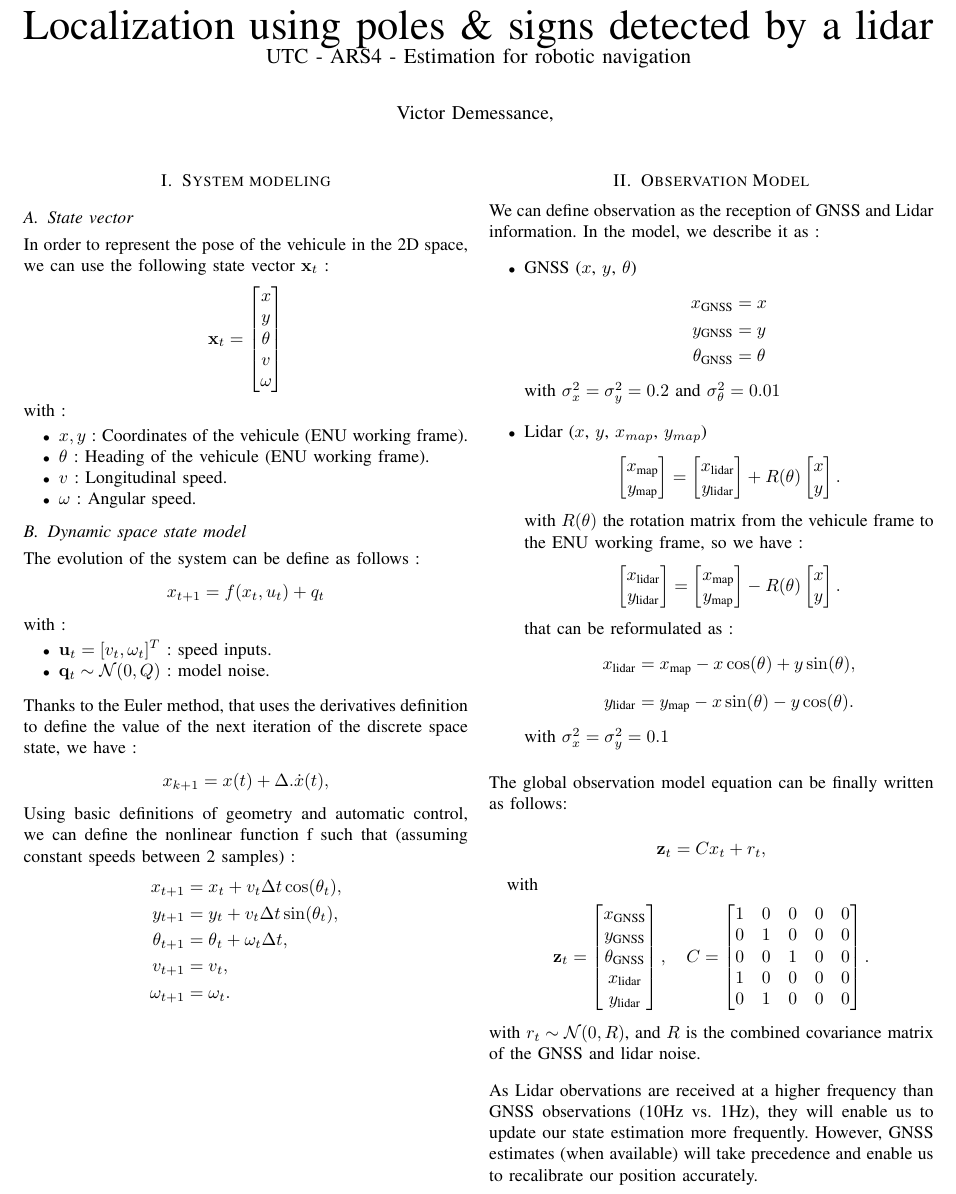
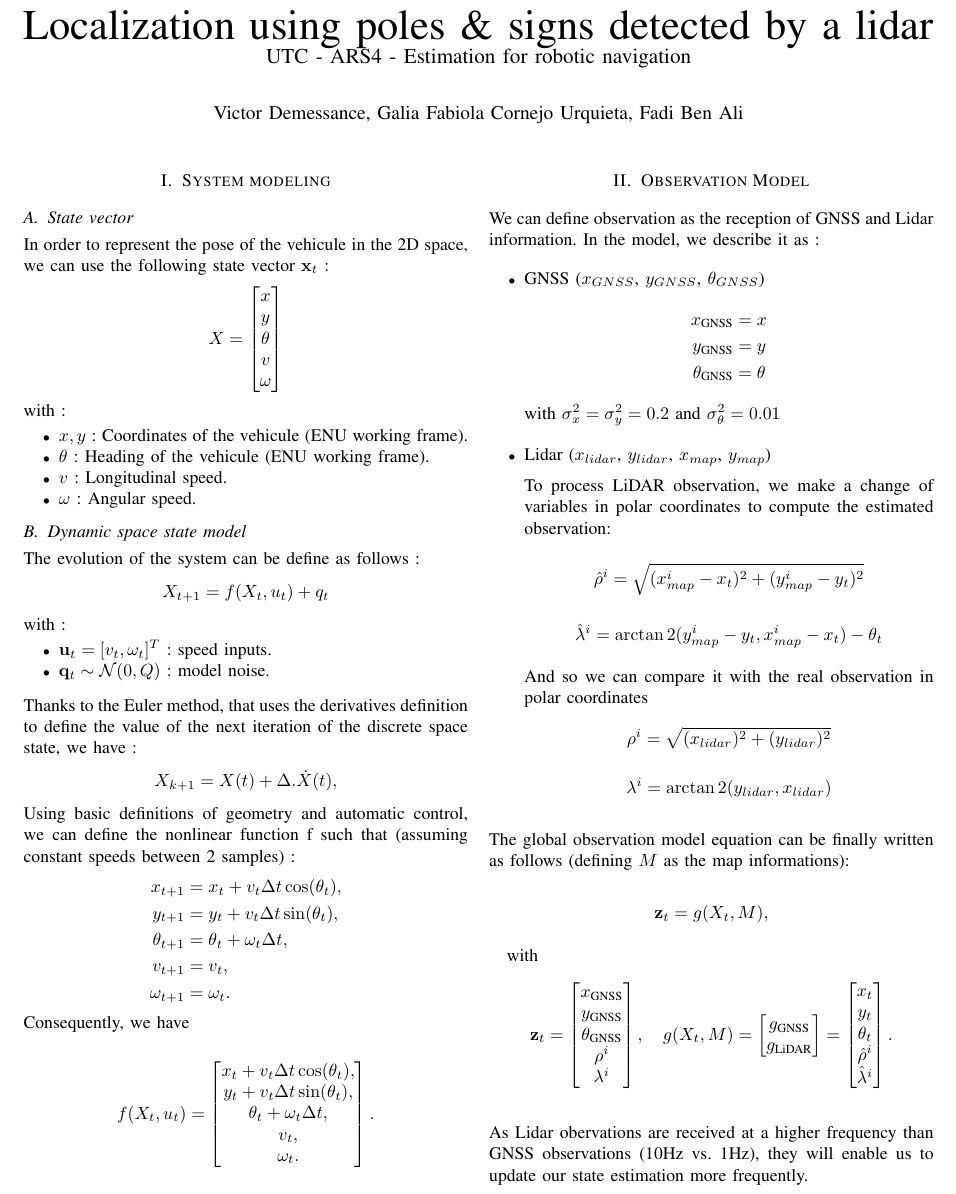
Before and after one commit to Victordmss/ARS4_urbanNav, a LaTeX paper (report.tex): part of page 1 of 2 before the commit and part of page 1 of 3 after it, cut so that both start at the same text. Compiled offline with pdfLaTeX.

Commit message:
Update report

```diff
--- a/report.tex
+++ b/report.tex
@@ -31,7 +31,7 @@
   \large UTC - ARS4 - Estimation for robotic navigation
 }
 
-\author{Victor Demessance, }
+\author{Victor Demessance, Galia Fabiola Cornejo Urquieta, Fadi Ben Ali}
 
 \maketitle
 
@@ -43,7 +43,7 @@
 
 \noindent In order to represent the pose of the vehicule in the 2D space, we can use the following state vector \( \mathbf{x}_t \) :
 \[
-\mathbf{x}_t =
+X =
 \begin{bmatrix}
 x \\
 y \\
@@ -64,7 +64,7 @@ with :
 
 \noindent The evolution of the system can be define as follows :
 \[
-x_{t+1} = f(x_t, u_t) + q_t
+X_{t+1} = f(X_t, u_t) + q_t
 \]
 with :
 \begin{itemize}
@@ -89,6 +89,20 @@ v_{t+1} &= v_t, \\
 \end{aligned}
 \]
 
+\noindent Consequently, we have
+
+\begin{align*}
+    f(X_t, u_t) =
+    \begin{bmatrix}
+    x_t + v_t \Delta t \cos(\theta_t), \\
+    y_t + v_t \Delta t \sin(\theta_t), \\
+    \theta_t + \omega_t \Delta t, \\
+    v_t, \\
+    \omega_t.
+    \end{bmatrix}.
+\end{align*}
+
+
 \newpage
 
 \section{Observation Model}
@@ -97,7 +111,7 @@ v_{t+1} &= v_t, \\
 
 \vspace{2mm}
 \begin{itemize}
-    \item GNSS ($x$, $y$, $\theta$)
+    \item GNSS ($x_{GNSS}$, $y_{GNSS}$, $\theta_{GNSS}$)
     \begin{align*}
         x_\text{GNSS} &= x \\
         y_\text{GNSS} &= y \\
@@ -107,56 +121,34 @@ v_{t+1} &= v_t, \\
 
     \vspace{4mm}
 
-    \item Lidar ($x$, $y$, $x_{map}$, $y_{map}$)
-    \[
-        \begin{bmatrix}
-        x_\text{map} \\
-        y_\text{map}
-        \end{bmatrix}
-        =
-        \begin{bmatrix}
-        x_\text{lidar} \\
-        y_\text{lidar}
-        \end{bmatrix}
-        + R(\theta)
-        \begin{bmatrix}
-        x \\
-        y
-        \end{bmatrix}.
-    \]
-    with $R(\theta)$ the rotation matrix from the vehicule frame to the ENU working frame, so we have :
-    \[
-        \begin{bmatrix}
-        x_\text{lidar} \\
-        y_\text{lidar}
-        \end{bmatrix}
-        =
-        \begin{bmatrix}
-        x_\text{map} \\
-        y_\text{map}
-        \end{bmatrix}
-        - R(\theta)
-        \begin{bmatrix}
-        x \\
-        y
-        \end{bmatrix}.
-    \]
-    that can be reformulated as :
-   \[
-        x_\text{lidar} = x_\text{map} - x \cos(\theta) + y \sin(\theta),
-        \]
-        \[
-        y_\text{lidar} = y_\text{map} - x \sin(\theta) - y \cos(\theta).
-    \]
-    with $\sigma_{x}^{2} = \sigma_y^2 = 0.1$
+    \item Lidar ($x_{lidar}$, $y_{lidar}$, $x_{map}$, $y_{map}$)
+
+    \vspace{2mm}
+
+    To process LiDAR observation, we make a change of variables in polar coordinates to compute the estimated observation:
+
+    \begin{equation*}
+        \hat{\rho}^{i} = \sqrt{(x_{map}^{i} - x_t)^2 + (y_{map}^{i} - y_t)^2}
+    \end{equation*}
+    \begin{equation*}
+        \hat{\lambda}^{i} = \arctan2(y_{map}^{i} - y_t, x_{map}^{i} - x_t) - \theta_t
+    \end{equation*}
+
+    \noindent And so we can compare it with the real observation in polar coordinates
+    \begin{equation*}
+        \rho^{i} = \sqrt{(x_{lidar})^2 + (y_{lidar})^2}
+    \end{equation*}
+    \begin{equation*}
+        \lambda^{i} = \arctan2(y_{lidar}, x_{lidar})
+    \end{equation*}
 \end{itemize}
 
-\vspace{4mm}
+\vspace{2mm}
 
-\noindent The global observation model equation can be finally written as follows:
+\noindent The global observation model equation can be finally written as follows (defining $M$ as the map informations):
 
 \[
-\mathbf{z}_t = C x_t + r_t,
+\mathbf{z}_t = g(X_t, M),
 \]
 
 with
@@ -166,24 +158,35 @@ with
 x_\text{GNSS} \\
 y_\text{GNSS} \\
 \theta_\text{GNSS} \\
-x_\text{lidar} \\
-y_\text{lidar}
+\rho^{i} \\
+\lambda^{i}
 \end{bmatrix}, \quad
-C =
+g(X_t, M) =
 \begin{bmatrix}
-1 & 0 & 0 & 0 & 0 \\
-0 & 1 & 0 & 0 & 0 \\
-0 & 0 & 1 & 0 & 0 \\
-1 & 0 & 0 & 0 & 0 \\
-0 & 1 & 0 & 0 & 0
+g_\text{GNSS} \\
+g_\text{LiDAR}
+\end{bmatrix} =
+\begin{bmatrix}
+x_t \\
+y_t \\
+\theta_t \\
+\hat{\rho}^{i} \\
+\hat{\lambda}^{i} \\
 \end{bmatrix}.
 \]
 
-\noindent with \( r_t \sim \mathcal{N}(0, R) \), and \( R \) is the combined covariance matrix of the GNSS and lidar noise.
-
 \vspace{3mm}
 
-\noindent As Lidar obervations are received at a higher frequency than GNSS observations (10Hz vs. 1Hz), they will enable us to update our state estimation more frequently. However, GNSS estimates (when available) will take precedence and enable us to recalibrate our position accurately.
+\noindent As Lidar obervations are received at a higher frequency than GNSS observations (10Hz vs. 1Hz), they will enable us to update our state estimation more frequently.
 
 \section{Simulation Implementation}
 
+The initial state for the simulation refered to the first position of the GNSS sensor. We have \begin{align*}
+   x_0 = \begin{bmatrix}
+    \text{gnss(1).x} \\
+    \text{gnss(1).y} \\
+    \text{gnss(1).heading} \\
+    \text{v(1)} \\
+    \text{omega(1)}
+    \end{bmatrix}
+\end{align*}
```
Also changed, not shown: ARS4_ProjectReport.pdf (added), ARS4___Project.pdf (deleted), report.tex (79 more changed lines).
